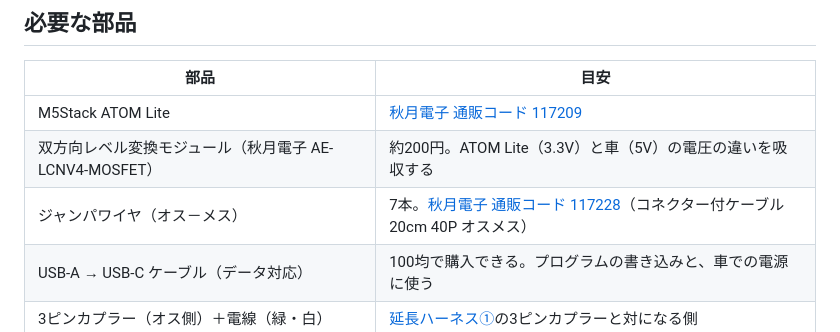
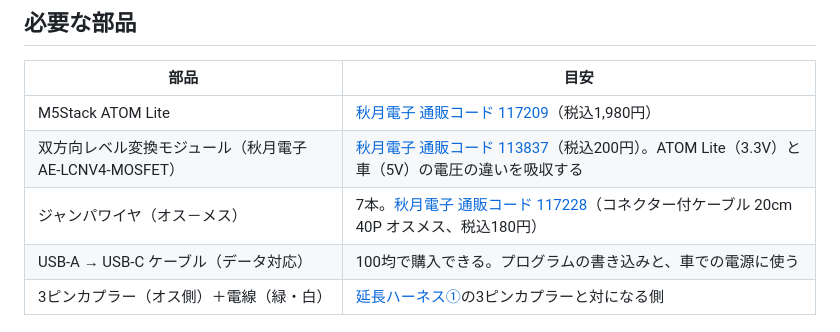
Before and after one commit to RoverMEMS/RoverMEMS, a Markdown page: firmware/atom_lite_bridge/README.md, the part around the change. Rendered like a GitHub page.

Commit message:
atom_lite_bridge README: add level shifter link and Akizuki prices
Co-Authored-By: Claude Sonnet 5.5 <noreply@anthropic.com>

```diff
--- a/firmware/atom_lite_bridge/README.md
+++ b/firmware/atom_lite_bridge/README.md
@@ -8,9 +8,9 @@
 
 | 部品 | 目安 |
 |---|---|
-| M5Stack ATOM Lite | [秋月電子 通販コード 117209](https://akizukidenshi.com/catalog/g/g117209/) |
-| 双方向レベル変換モジュール（秋月電子 AE-LCNV4-MOSFET） | 約200円。ATOM Lite（3.3V）と車（5V）の電圧の違いを吸収する |
-| ジャンパワイヤ（オス－メス） | 7本。[秋月電子 通販コード 117228](https://akizukidenshi.com/catalog/g/g117228/)（コネクター付ケーブル 20cm 40P オスメス） |
+| M5Stack ATOM Lite | [秋月電子 通販コード 117209](https://akizukidenshi.com/catalog/g/g117209/)（税込1,980円） |
+| 双方向レベル変換モジュール（秋月電子 AE-LCNV4-MOSFET） | [秋月電子 通販コード 113837](https://akizukidenshi.com/catalog/g/g113837/)（税込200円）。ATOM Lite（3.3V）と車（5V）の電圧の違いを吸収する |
+| ジャンパワイヤ（オス－メス） | 7本。[秋月電子 通販コード 117228](https://akizukidenshi.com/catalog/g/g117228/)（コネクター付ケーブル 20cm 40P オスメス、税込180円） |
 | USB-A → USB-C ケーブル（データ対応） | 100均で購入できる。プログラムの書き込みと、車での電源に使う |
 | 3ピンカプラー（オス側）＋電線（緑・白） | [延長ハーネス①](../../cable/README.md)の3ピンカプラーと対になる側 |
 
```
